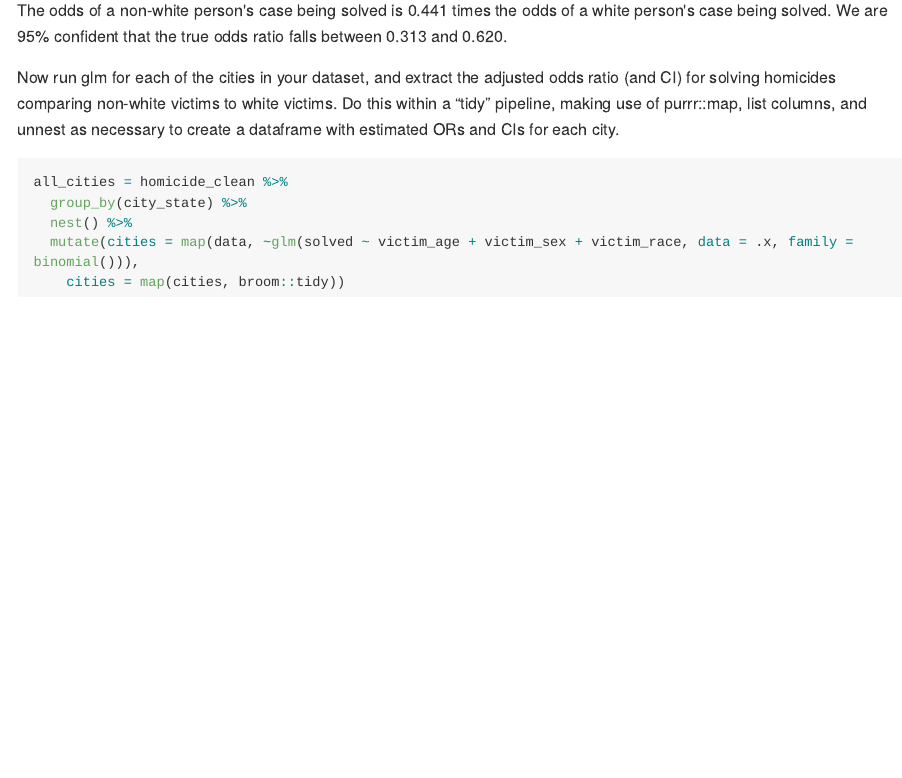
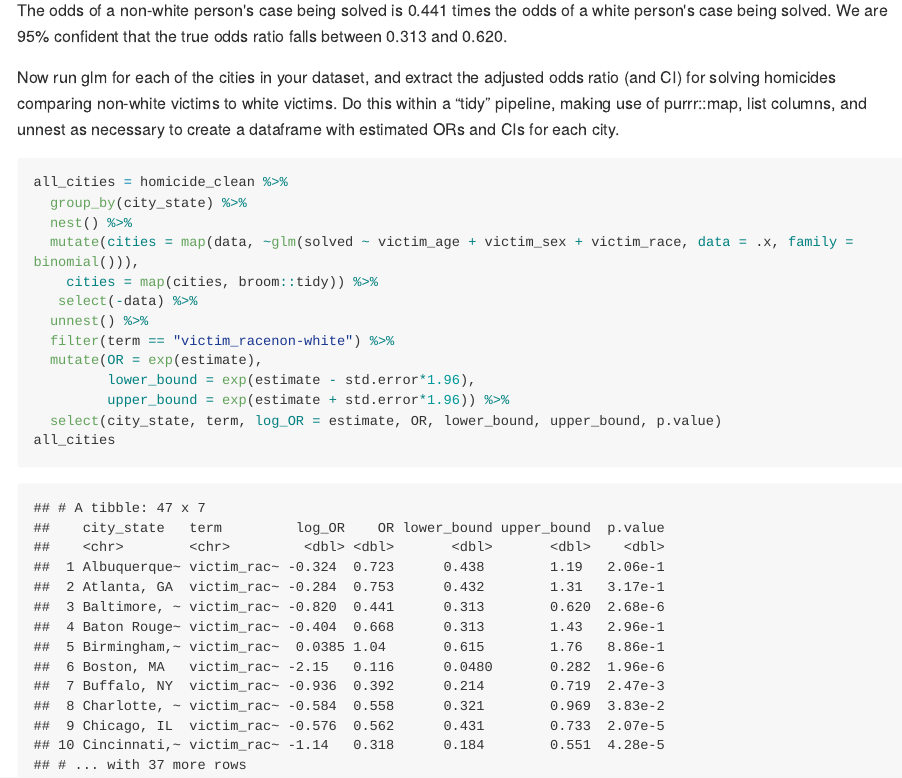
Before and after one commit to as5457/p8105_hw6_as5457, an R Markdown document (p8105_hw6_as5457.Rmd): the page in a window 1100 px wide, from 2400 px down. The pictures show the output file p8105_hw6_as5457.md that the author committed with the source, drawn offline in the style of GitHub; long lines of code are wrapped.

Commit message:
mapping all cities

````diff
--- a/p8105_hw6_as5457.Rmd
+++ b/p8105_hw6_as5457.Rmd
@@ -57,5 +57,13 @@ all_cities = homicide_clean %>%
   group_by(city_state) %>%
   nest() %>%
   mutate(cities = map(data, ~glm(solved ~ victim_age + victim_sex + victim_race, data = .x, family = binomial())),
-    cities = map(cities, broom::tidy))
+    cities = map(cities, broom::tidy)) %>%
+   select(-data) %>%
+  unnest() %>%
+  filter(term == "victim_racenon-white") %>%
+  mutate(OR = exp(estimate),
+         lower_bound = exp(estimate - std.error*1.96),
+         upper_bound = exp(estimate + std.error*1.96)) %>%
+  select(city_state, term, log_OR = estimate, OR, lower_bound, upper_bound, p.value)
+all_cities
 ```
````
Also changed, not shown: p8105_hw6_as5457.md.
